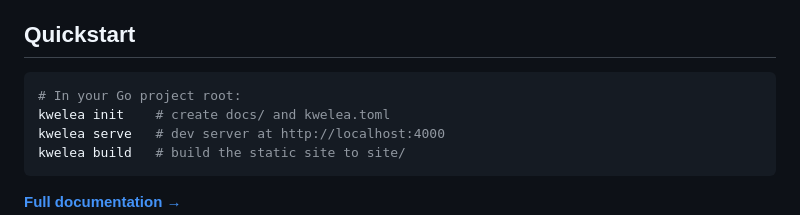
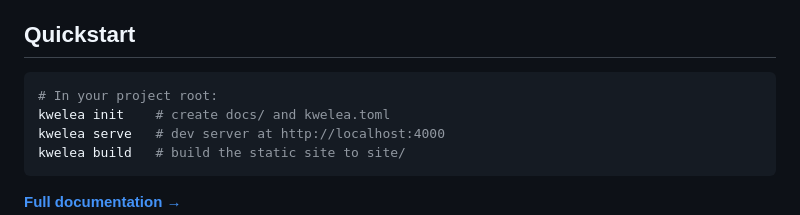
Before and after one commit to engineervix/kwelea, a Markdown page: README.md, the part around the change. GitHub-like rendering.

Commit message:
chore: cleanup

````diff
--- a/README.md
+++ b/README.md
@@ -41,7 +41,7 @@ kwelea --version
 ## Quickstart
 
 ```bash
-# In your Go project root:
+# In your project root:
 kwelea init    # create docs/ and kwelea.toml
 kwelea serve   # dev server at http://localhost:4000
 kwelea build   # build the static site to site/
````
